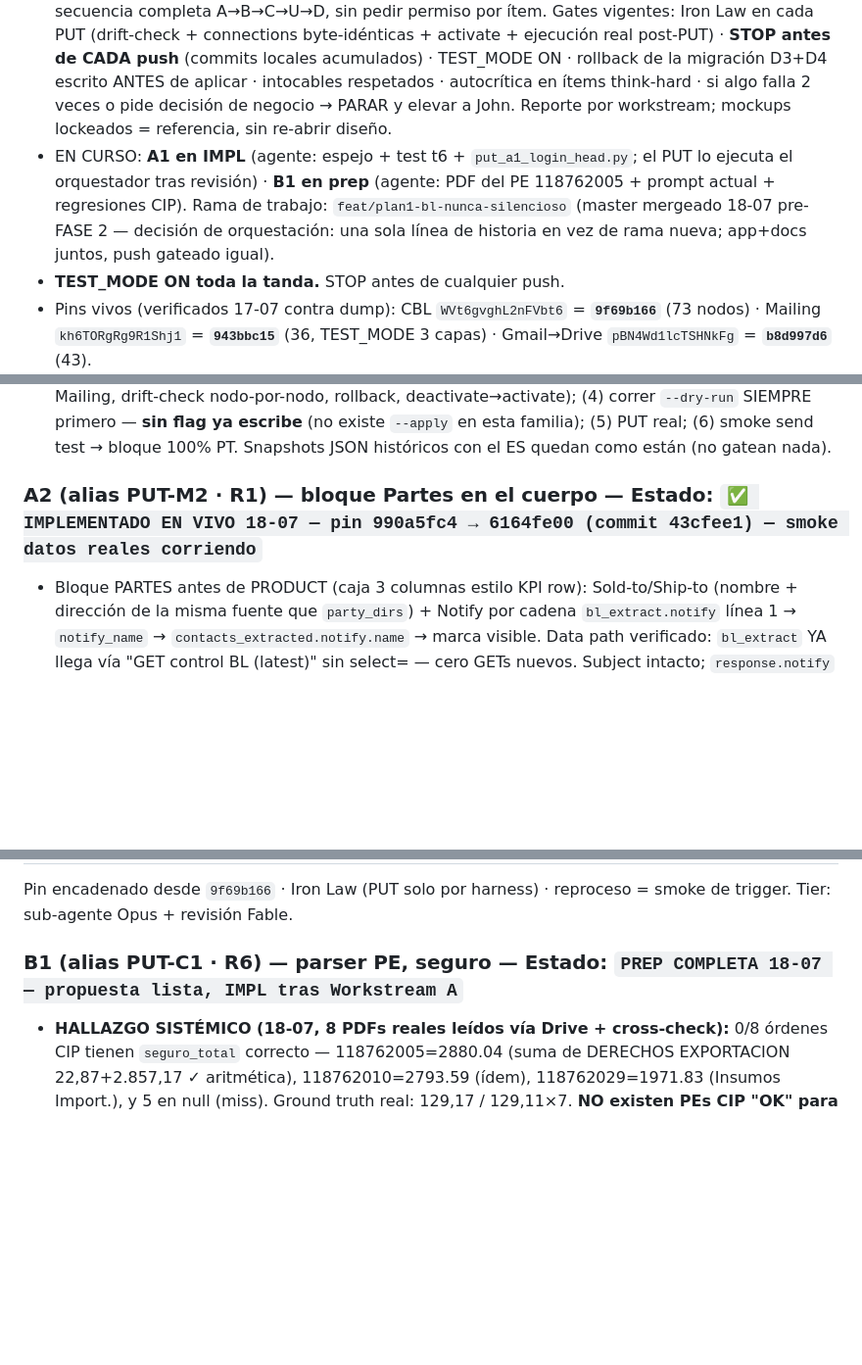
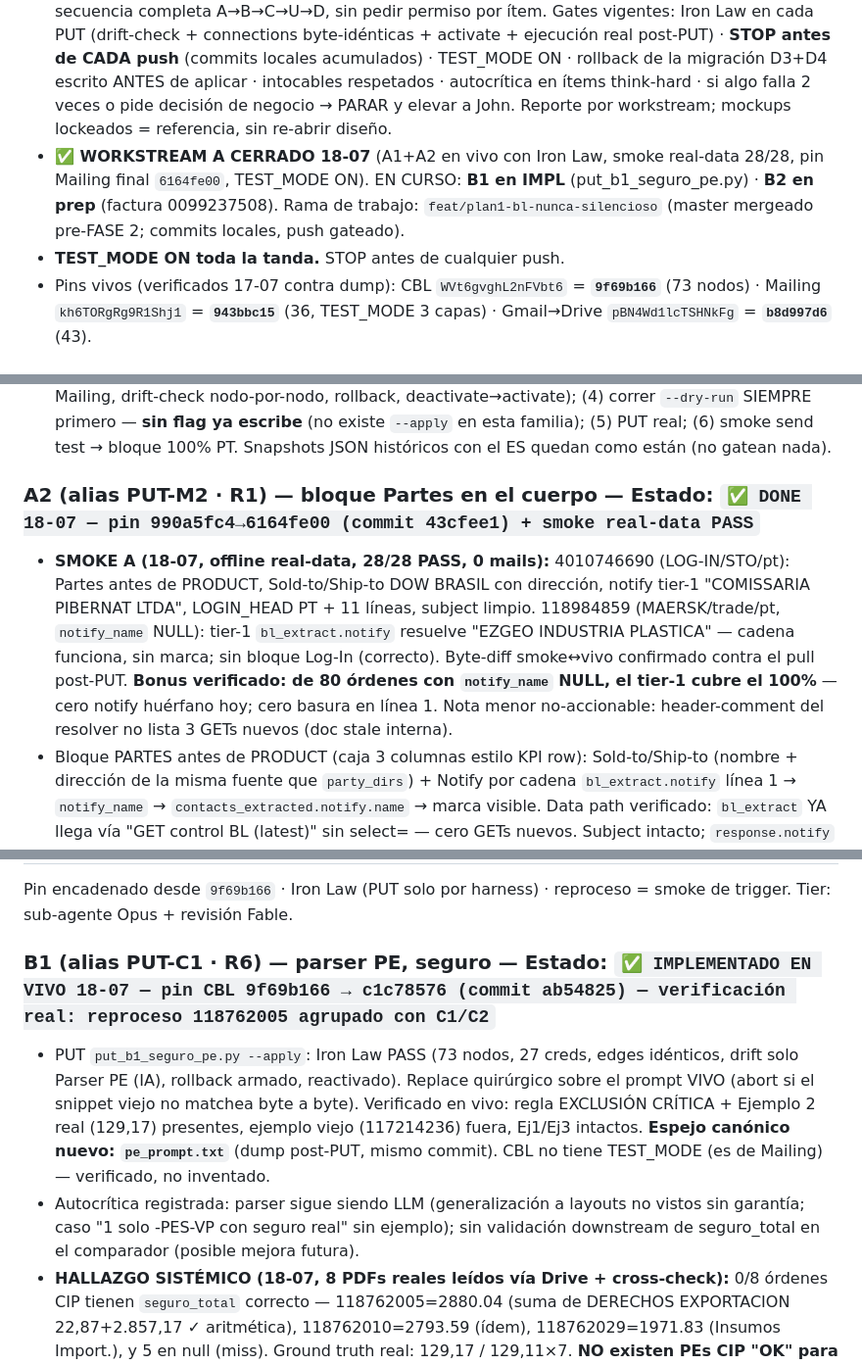
Before and after one commit to jzenteno-creador/ssb-workspace, a Markdown page: docs/plans/LEDGER_backlog-login_2026-07.md, 3 parts joined by grey strips. Shown at 98% size. Drawn GitHub-style; blank space fills up the shorter version.

Commit message:
docs(ledger): B1 en vivo (pin CBL c1c78576) — B2 IMPL en curso
Co-Authored-By: Claude Fable 5 <noreply@anthropic.com>

```diff
--- a/docs/plans/LEDGER_backlog-login_2026-07.md
+++ b/docs/plans/LEDGER_backlog-login_2026-07.md
@@ -8,7 +8,7 @@
 
 - **✅ FASE 1 (DISEÑO) COMPLETA 18-07 — los 6 visuales LOCKEADOS con mockup de referencia:** U1 (pill límite, opción 1) · U2 (rail sin badges, variante B) · D4 (timeline salidas, v2.1) · D3 (columna ETD + a-rolear) · D1 (desplegable por ítem) · D5 (visor lado a lado). Mockups en `docs/mockups/MOCKUP_*_2026-07-18.html`.
 - **🚀 FASE 2 (IMPLEMENTACIÓN) HABILITADA por John 18-07:** ejecución AUTÓNOMA de la secuencia completa A→B→C→U→D, sin pedir permiso por ítem. Gates vigentes: Iron Law en cada PUT (drift-check + connections byte-idénticas + activate + ejecución real post-PUT) · **STOP antes de CADA push** (commits locales acumulados) · TEST_MODE ON · rollback de la migración D3+D4 escrito ANTES de aplicar · intocables respetados · autocrítica en ítems think-hard · si algo falla 2 veces o pide decisión de negocio → PARAR y elevar a John. Reporte por workstream; mockups lockeados = referencia, sin re-abrir diseño.
-- EN CURSO: **A1 en IMPL** (agente: espejo + test t6 + `put_a1_login_head.py`; el PUT lo ejecuta el orquestador tras revisión) · **B1 en prep** (agente: PDF del PE 118762005 + prompt actual + regresiones CIP). Rama de trabajo: `feat/plan1-bl-nunca-silencioso` (master mergeado 18-07 pre-FASE 2 — decisión de orquestación: una sola línea de historia en vez de rama nueva; app+docs juntos, push gateado igual).
+- **✅ WORKSTREAM A CERRADO 18-07** (A1+A2 en vivo con Iron Law, smoke real-data 28/28, pin Mailing final `6164fe00`, TEST_MODE ON). EN CURSO: **B1 en IMPL** (put_b1_seguro_pe.py) · **B2 en prep** (factura 0099237508). Rama de trabajo: `feat/plan1-bl-nunca-silencioso` (master mergeado pre-FASE 2; commits locales, push gateado).
 - **TEST_MODE ON toda la tanda.** STOP antes de cualquier push.
 - Pins vivos (verificados 17-07 contra dump): CBL `WVt6gvghL2nFVbt6` = **`9f69b166`** (73 nodos) · Mailing `kh6TORgRg9R1Shj1` = **`943bbc15`** (36, TEST_MODE 3 capas) · Gmail→Drive `pBN4Wd1lcTSHNkFg` = **`b8d997d6`** (43).
 
@@ -52,7 +52,8 @@ Pin pre `943bbc15` · nodo `Resolver Mailing` `194f0f56` · espejo `code_mailing
 - EXPLORE completo 18-07 (sub-agente + cross-check grep): **sin drift espejo↔vivo** (diff byte a byte exit 0), pin vivo confirmado `943bbc15-cc67-49d4-9740-175cd78bb52b` (36 nodos, 24 creds), TEST_MODE true en las 3 capas. `LOGIN_HEAD` = string plano `code_mailing_resolver.js:471`, ÚNICO consumo en `:486` (dentro del bloque `isLogin`); el subject no lo toca. Bug de origen: nació ES en el mismo commit (`9f11ab8`) donde LOGIN_LINES nació PT — omisión, no regresión.
 - PLAN: (1) editar espejo `:471` → copy PT; (2) actualizar **`_t6_resolver_test.cjs:117`** (assert textual ES hardcodeado — FLAG del EXPLORE, mismo commit); (3) derivar `put_a1_login_head.py` del esqueleto `put_r2_3ab_resolver.py` (`EXPECT_VER_PRE="943bbc15-cc67-49d4-9740-175cd78bb52b"`, target único Resolver Mailing, drift-check nodo-por-nodo, rollback, deactivate→activate); (4) correr `--dry-run` SIEMPRE primero — **sin flag ya escribe** (no existe `--apply` en esta familia); (5) PUT real; (6) smoke send test → bloque 100% PT. Snapshots JSON históricos con el ES quedan como están (no gatean nada).
 
-### A2 (alias PUT-M2 · R1) — bloque Partes en el cuerpo — Estado: `✅ IMPLEMENTADO EN VIVO 18-07 — pin 990a5fc4 → 6164fe00 (commit 43cfee1) — smoke datos reales corriendo`
+### A2 (alias PUT-M2 · R1) — bloque Partes en el cuerpo — Estado: `✅ DONE 18-07 — pin 990a5fc4→6164fe00 (commit 43cfee1) + smoke real-data PASS`
+- **SMOKE A (18-07, offline real-data, 28/28 PASS, 0 mails):** 4010746690 (LOG-IN/STO/pt): Partes antes de PRODUCT, Sold-to/Ship-to DOW BRASIL con dirección, notify tier-1 "COMISSARIA PIBERNAT LTDA", LOGIN_HEAD PT + 11 líneas, subject limpio. 118984859 (MAERSK/trade/pt, `notify_name` NULL): tier-1 `bl_extract.notify` resuelve "EZGEO INDUSTRIA PLASTICA" — cadena funciona, sin marca; sin bloque Log-In (correcto). Byte-diff smoke↔vivo confirmado contra el pull post-PUT. **Bonus verificado: de 80 órdenes con `notify_name` NULL, el tier-1 cubre el 100%** — cero notify huérfano hoy; cero basura en línea 1. Nota menor no-accionable: header-comment del resolver no lista 3 GETs nuevos (doc stale interna).
 - Bloque PARTES antes de PRODUCT (caja 3 columnas estilo KPI row): Sold-to/Ship-to (nombre + dirección de la misma fuente que `party_dirs`) + Notify por cadena `bl_extract.notify` línea 1 → `notify_name` → `contacts_extracted.notify.name` → marca visible. Data path verificado: `bl_extract` YA llega vía "GET control BL (latest)" sin select= — cero GETs nuevos. Subject intacto; `response.notify` (clave del directorio) intacta; RFORNE sin tocar. Test t6: 64/64 (14 asserts nuevos).
 - **✅ COPY CONFIRMADO por John 18-07:** la marca de notify ausente va LOCALIZADA por idioma — ES "⚠ SIN NOTIFY" · PT "⚠ SEM NOTIFY" · EN "⚠ NOTIFY NOT ON FILE" — tal como quedó implementada. Cerrado.
 - Iron Law PASS completo + verificado en vivo (Partes + A1 + 3 marcas presentes, orden de bloques OK, active=true).
@@ -61,7 +62,9 @@ Pin pre `943bbc15` · nodo `Resolver Mailing` `194f0f56` · espejo `code_mailing
 
 Pin encadenado desde `9f69b166` · Iron Law (PUT solo por harness) · reproceso = smoke de trigger. Tier: sub-agente Opus + revisión Fable.
 
-### B1 (alias PUT-C1 · R6) — parser PE, seguro — Estado: `PREP COMPLETA 18-07 — propuesta lista, IMPL tras Workstream A`
+### B1 (alias PUT-C1 · R6) — parser PE, seguro — Estado: `✅ IMPLEMENTADO EN VIVO 18-07 — pin CBL 9f69b166 → c1c78576 (commit ab54825) — verificación real: reproceso 118762005 agrupado con C1/C2`
+- PUT `put_b1_seguro_pe.py --apply`: Iron Law PASS (73 nodos, 27 creds, edges idénticos, drift solo Parser PE (IA), rollback armado, reactivado). Replace quirúrgico sobre el prompt VIVO (abort si el snippet viejo no matchea byte a byte). Verificado en vivo: regla EXCLUSIÓN CRÍTICA + Ejemplo 2 real (129,17) presentes, ejemplo viejo (117214236) fuera, Ej1/Ej3 intactos. **Espejo canónico nuevo: `pe_prompt.txt`** (dump post-PUT, mismo commit). CBL no tiene TEST_MODE (es de Mailing) — verificado, no inventado.
+- Autocrítica registrada: parser sigue siendo LLM (generalización a layouts no vistos sin garantía; caso "1 solo -PES-VP con seguro real" sin ejemplo); sin validación downstream de seguro_total en el comparador (posible mejora futura).
 - **HALLAZGO SISTÉMICO (18-07, 8 PDFs reales leídos vía Drive + cross-check):** 0/8 órdenes CIP tienen `seguro_total` correcto — 118762005=2880.04 (suma de DERECHOS EXPORTACION 22,87+2.857,17 ✓ aritmética), 118762010=2793.59 (ídem), 118762029=1971.83 (Insumos Import.), y 5 en null (miss). Ground truth real: 129,17 / 129,11×7. **NO existen PEs CIP "OK" para regresión** (premisa del plan corregida) — regresión = 2 null-correctos verificados (118833340 CPT · 4010736311 CFR, bloque GARANTIAS con asteriscos) + re-corrida post-fix contra ground truth.
 - **Causa raíz:** regla 9 (`put_pe_ingesta_bl.py:90`) describe el lugar pero sin ancla estructural cerrada ni contraste con los 2 bloques confusores ("GARANTIZADO" del bloque `( 020 ) DERECHOS EXPORTACION` por ítem — raíz léxica compartida con "GARANTIAS" — e "Insumos Import."). El Ejemplo 2 (117214236, no re-auditable) nunca muestra el bloque a ignorar.
 - **Propuesta banqueada:** regla 9 nueva (ancla: bloque de CABECERA único post-fila FOB/Flete y ANTES del primer "Nº Item"; último monto entre la última ref `-PES-VP` y la divisa; asteriscos→null; exclusión explícita de los bloques (a) DERECHOS EXPORTACION y (b) Insumos, siempre DESPUÉS cerca de "OFICIALIZADO") + Ejemplo 2 reemplazado por la orden real 118762005 verificada contra PDF (campos ya-OK preservados byte a byte).
```
Also changed, not shown: other parts of docs/plans/LEDGER_backlog-login_2026-07.md (+1 -1 lines).
